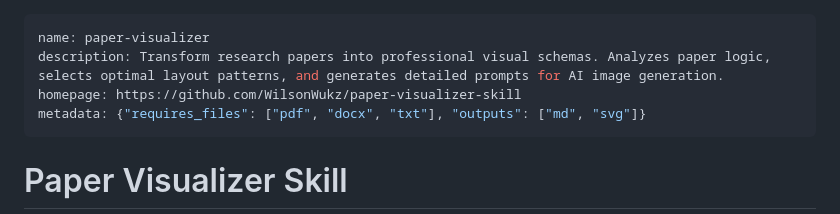
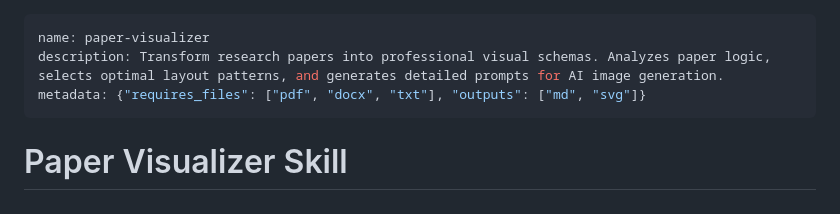
Before and after one commit to WilsonWukz/paper-visualizer-skill, a Markdown page: skills/visual-architect/SKILL.md, the part around the change. GitHub-like rendering.

```diff
--- a/skills/visual-architect/SKILL.md
+++ b/skills/visual-architect/SKILL.md
@@ -1,7 +1,6 @@
 ---
 name: paper-visualizer
 description: Transform research papers into professional visual schemas. Analyzes paper logic, selects optimal layout patterns, and generates detailed prompts for AI image generation.
-homepage: https://github.com/WilsonWukz/paper-visualizer-skill
 metadata: {"requires_files": ["pdf", "docx", "txt"], "outputs": ["md", "svg"]}
 ---
 
```
